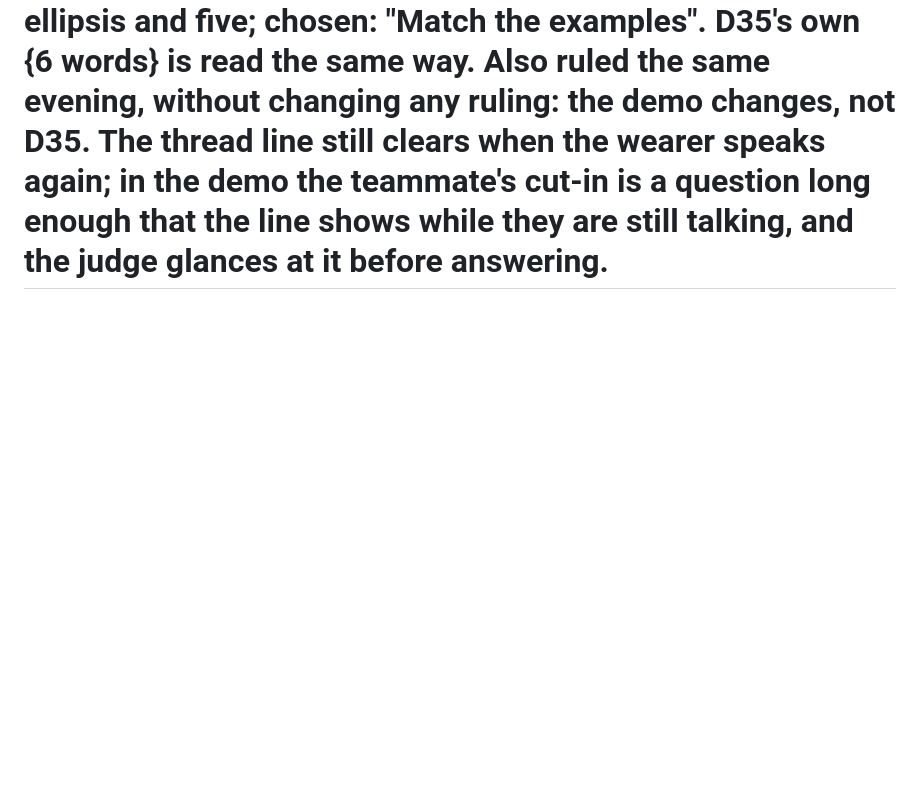
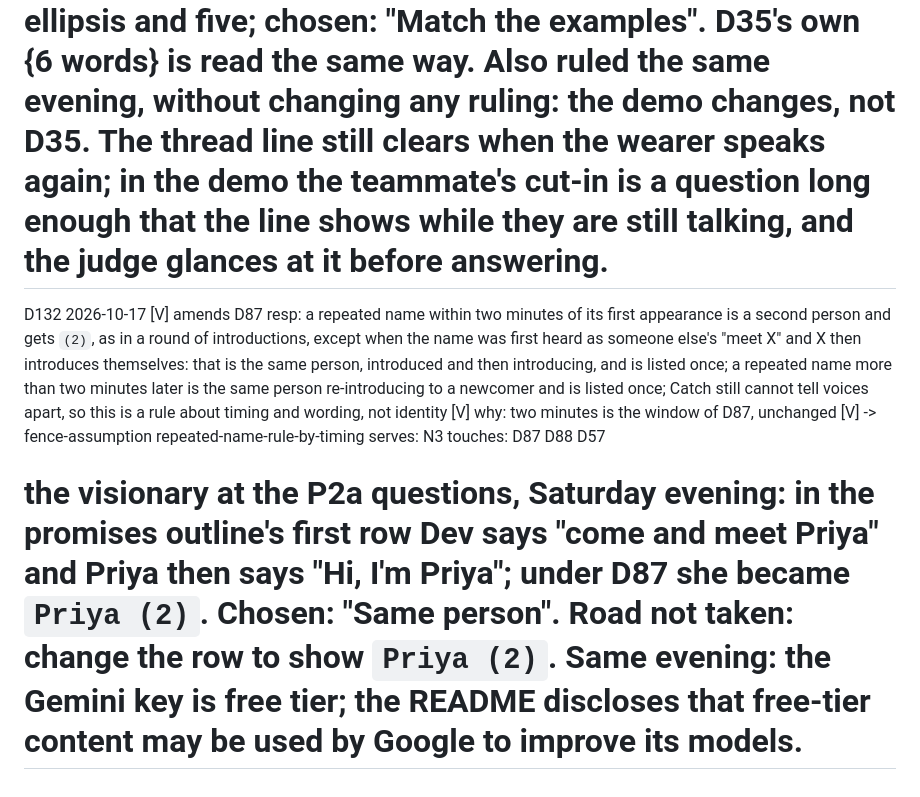
Before and after one commit to linusho123/catch, a Markdown page: features/DOCKET.md, the part around the change. Rendered like a GitHub page; blank space fills up the shorter version.

Commit message:
Catch: D132, 'meet X' then X's own introduction is one person (operator ruling at P2a)
Co-Authored-By: Claude Opus 5.5 <noreply@anthropic.com>

```diff
--- a/features/DOCKET.md
+++ b/features/DOCKET.md
@@ -1073,3 +1073,11 @@ D131 2026-10-17 [V] amends D48
   spread: Someone else takes the floor
   touches: D48 D35
 # the visionary at the P3 questions, Saturday evening: the rulings said six words while every bound row shows the ellipsis and five; chosen: "Match the examples". D35's own {6 words} is read the same way. Also ruled the same evening, without changing any ruling: the demo changes, not D35. The thread line still clears when the wearer speaks again; in the demo the teammate's cut-in is a question long enough that the line shows while they are still talking, and the judge glances at it before answering.
+
+D132 2026-10-17 [V] amends D87
+  resp: a repeated name within two minutes of its first appearance is a second person and gets `(2)`, as in a round of introductions, except when the name was first heard as someone else's "meet X" and X then introduces themselves: that is the same person, introduced and then introducing, and is listed once; a repeated name more than two minutes later is the same person re-introducing to a newcomer and is listed once; Catch still cannot tell voices apart, so this is a rule about timing and wording, not identity [V]
+  why: two minutes is the window of D87, unchanged [V]
+  -> fence-assumption repeated-name-rule-by-timing
+  serves: N3
+  touches: D87 D88 D57
+# the visionary at the P2a questions, Saturday evening: in the promises outline's first row Dev says "come and meet Priya" and Priya then says "Hi, I'm Priya"; under D87 she became `Priya (2)`. Chosen: "Same person". Road not taken: change the row to show `Priya (2)`. Same evening: the Gemini key is free tier; the README discloses that free-tier content may be used by Google to improve its models.
```
Also changed, not shown: features/DESIGN.md (+2 -1 lines).
